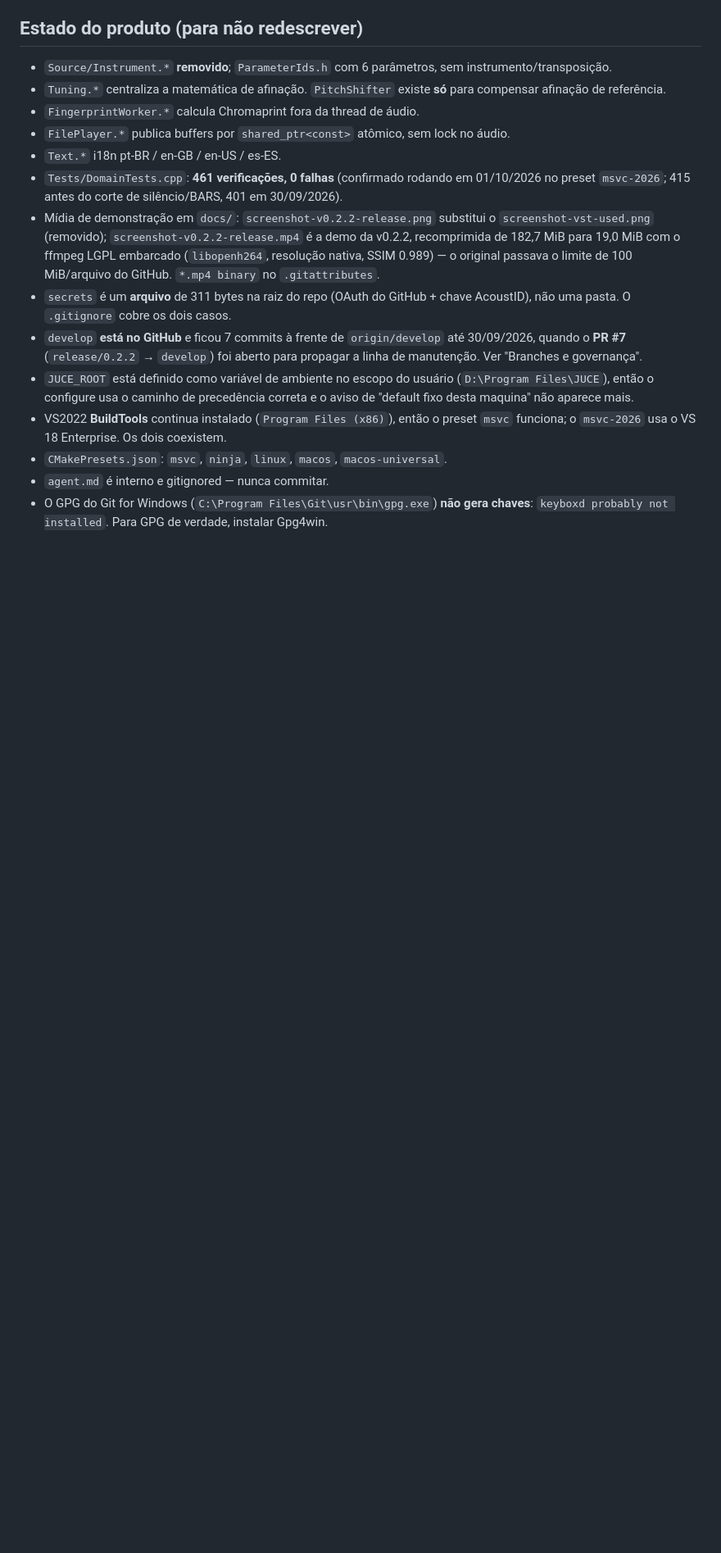
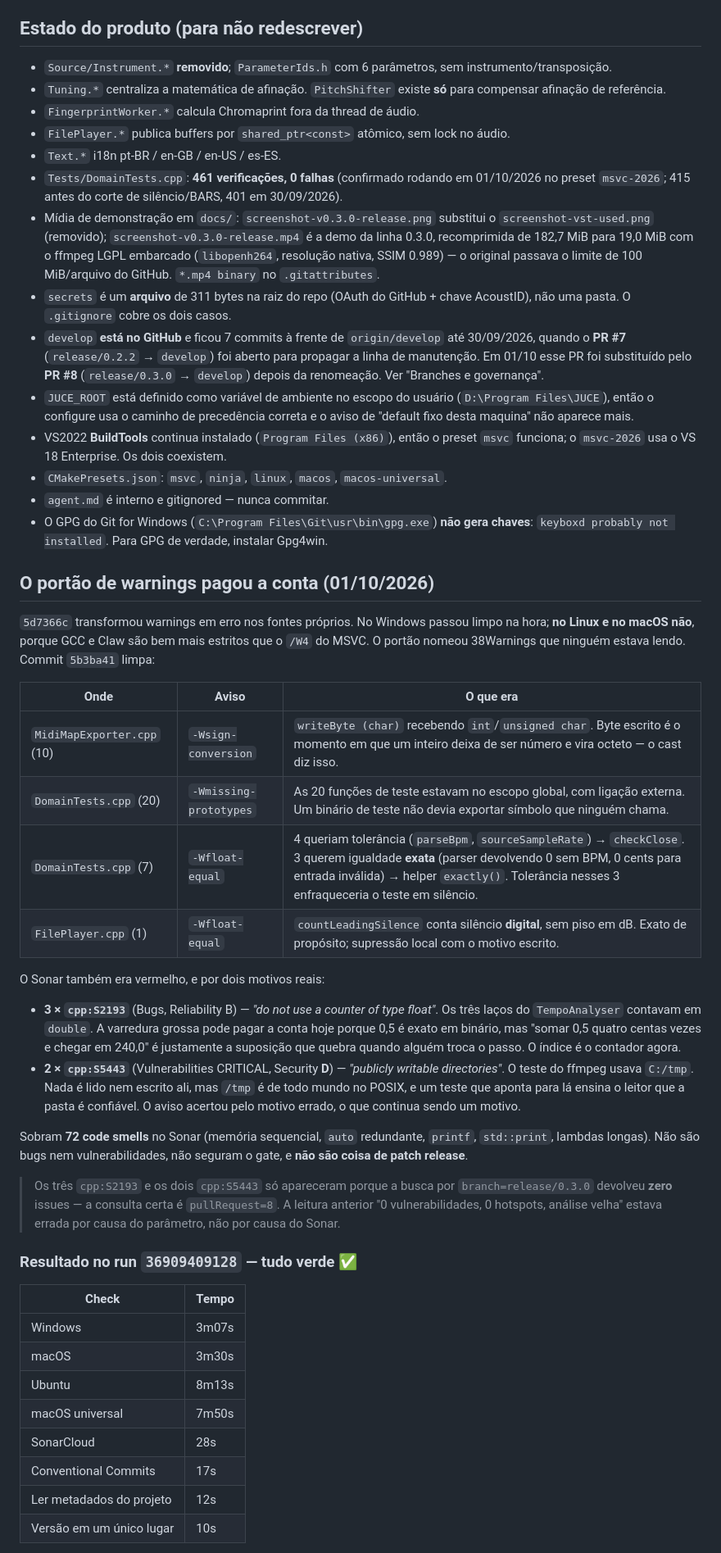
Before and after one commit to rubenslyra/parteplay, a Markdown page: CONTINUACAO.md, the part around one of its changes. Shown at 82% size. GitHub-like rendering; blank space fills up the shorter version.

```diff
--- a/CONTINUACAO.md
+++ b/CONTINUACAO.md
@@ -322,16 +354,17 @@ Ambos gitignored. **Não commitar.** O post do LinkedIn **não** foi publicado.
 - `Text.*` i18n pt-BR / en-GB / en-US / es-ES.
 - `Tests/DomainTests.cpp`: **461 verificações, 0 falhas** (confirmado rodando em
   01/10/2026 no preset `msvc-2026`; 415 antes do corte de silêncio/BARS, 401 em 30/09/2026).
-- Mídia de demonstração em `docs/`: `screenshot-v0.2.2-release.png` substitui o
-  `screenshot-vst-used.png` (removido); `screenshot-v0.2.2-release.mp4` é a demo da
-  v0.2.2, recomprimida de 182,7 MiB para 19,0 MiB com o ffmpeg LGPL embarcado
+- Mídia de demonstração em `docs/`: `screenshot-v0.3.0-release.png` substitui o
+  `screenshot-vst-used.png` (removido); `screenshot-v0.3.0-release.mp4` é a demo da
+  linha 0.3.0, recomprimida de 182,7 MiB para 19,0 MiB com o ffmpeg LGPL embarcado
   (`libopenh264`, resolução nativa, SSIM 0.989) — o original passava o limite de
   100 MiB/arquivo do GitHub. `*.mp4 binary` no `.gitattributes`.
 - `secrets` é um **arquivo** de 311 bytes na raiz do repo (OAuth do GitHub + chave
   AcoustID), não uma pasta. O `.gitignore` cobre os dois casos.
 - `develop` **está no GitHub** e ficou 7 commits à frente de `origin/develop` até
   30/09/2026, quando o **PR #7** (`release/0.2.2` → `develop`) foi aberto para
-  propagar a linha de manutenção. Ver "Branches e governança".
+  propagar a linha de manutenção. Em 01/10 esse PR foi substituído pelo **PR #8**
+  (`release/0.3.0` → `develop`) depois da renomeação. Ver "Branches e governança".
 - `JUCE_ROOT` está definido como variável de ambiente no escopo do usuário
   (`D:\Program Files\JUCE`), então o configure usa o caminho de precedência
   correta e o aviso de "default fixo desta maquina" não aparece mais.
@@ -342,3 +375,52 @@ Ambos gitignored. **Não commitar.** O post do LinkedIn **não** foi publicado.
 - O GPG do Git for Windows (`C:\Program Files\Git\usr\bin\gpg.exe`) **não gera
   chaves**: `keyboxd probably not installed`. Para GPG de verdade, instalar Gpg4win.
 
+## O portão de warnings pagou a conta (01/10/2026)
+
+`5d7366c` transformou warnings em erro nos fontes próprios. No Windows passou
+limpo na hora; **no Linux e no macOS não**, porque GCC e Claw são bem mais
+estritos que o `/W4` do MSVC. O portão nomeou 38Warnings que ninguém estava
+lendo. Commit `5b3ba41` limpa:
+
+| Onde | Aviso | O que era |
+|---|---|---|
+| `MidiMapExporter.cpp` (10) | `-Wsign-conversion` | `writeByte (char)` recebendo `int`/`unsigned char`. Byte escrito é o momento em que um inteiro deixa de ser número e vira octeto — o cast diz isso. |
+| `DomainTests.cpp` (20) | `-Wmissing-prototypes` | As 20 funções de teste estavam no escopo global, com ligação externa. Um binário de teste não devia exportar símbolo que ninguém chama. |
+| `DomainTests.cpp` (7) | `-Wfloat-equal` | 4 queriam tolerância (`parseBpm`, `sourceSampleRate`) → `checkClose`. 3 querem igualdade **exata** (parser devolvendo 0 sem BPM, 0 cents para entrada inválida) → helper `exactly()`. Tolerância nesses 3 enfraqueceria o teste em silêncio. |
+| `FilePlayer.cpp` (1) | `-Wfloat-equal` | `countLeadingSilence` conta silêncio **digital**, sem piso em dB. Exato de propósito; supressão local com o motivo escrito. |
+
+O Sonar também era vermelho, e por dois motivos reais:
+
+- **3 × `cpp:S2193`** (Bugs, Reliability B) — *"do not use a counter of type float"*.
+  Os três laços do `TempoAnalyser` contavam em `double`. A varredura grossa
+  pode pagar a conta hoje porque 0,5 é exato em binário, mas "somar 0,5 quatro
+  centas vezes e chegar em 240,0" é justamente a suposição que quebra quando
+  alguém troca o passo. O índice é o contador agora.
+- **2 × `cpp:S5443`** (Vulnerabilities CRITICAL, Security **D**) — *"publicly
+  writable directories"*. O teste do ffmpeg usava `C:/tmp`. Nada é lido nem
+  escrito ali, mas `/tmp` é de todo mundo no POSIX, e um teste que aponta para lá
+  ensina o leitor que a pasta é confiável. O aviso acertou pelo motivo errado,
+  o que continua sendo um motivo.
+
+Sobram **72 code smells** no Sonar (memória sequencial, `auto` redundante,
+`printf`, `std::print`, lambdas longas). Não são bugs nem vulnerabilidades, não
+seguram o gate, e **não são coisa de patch release**.
+
+> Os três `cpp:S2193` e os dois `cpp:S5443` só apareceram porque a busca por
+> `branch=release/0.3.0` devolveu **zero** issues — a consulta certa é
+> `pullRequest=8`. A leitura anterior "0 vulnerabilidades, 0 hotspots, análise
+> velha" estava errada por causa do parâmetro, não por causa do Sonar.
+
+### Resultado no run `36909409128` — tudo verde ✅
+
+| Check | Tempo |
+|---|---|
+| Windows | 3m07s |
+| macOS | 3m30s |
+| Ubuntu | 8m13s |
+| macOS universal | 7m50s |
+| SonarCloud | 28s |
+| Conventional Commits | 17s |
+| Ler metadados do projeto | 12s |
+| Versão em um único lugar | 10s |
+
```
Also changed, not shown: other parts of CONTINUACAO.md (+44 -7 lines).
